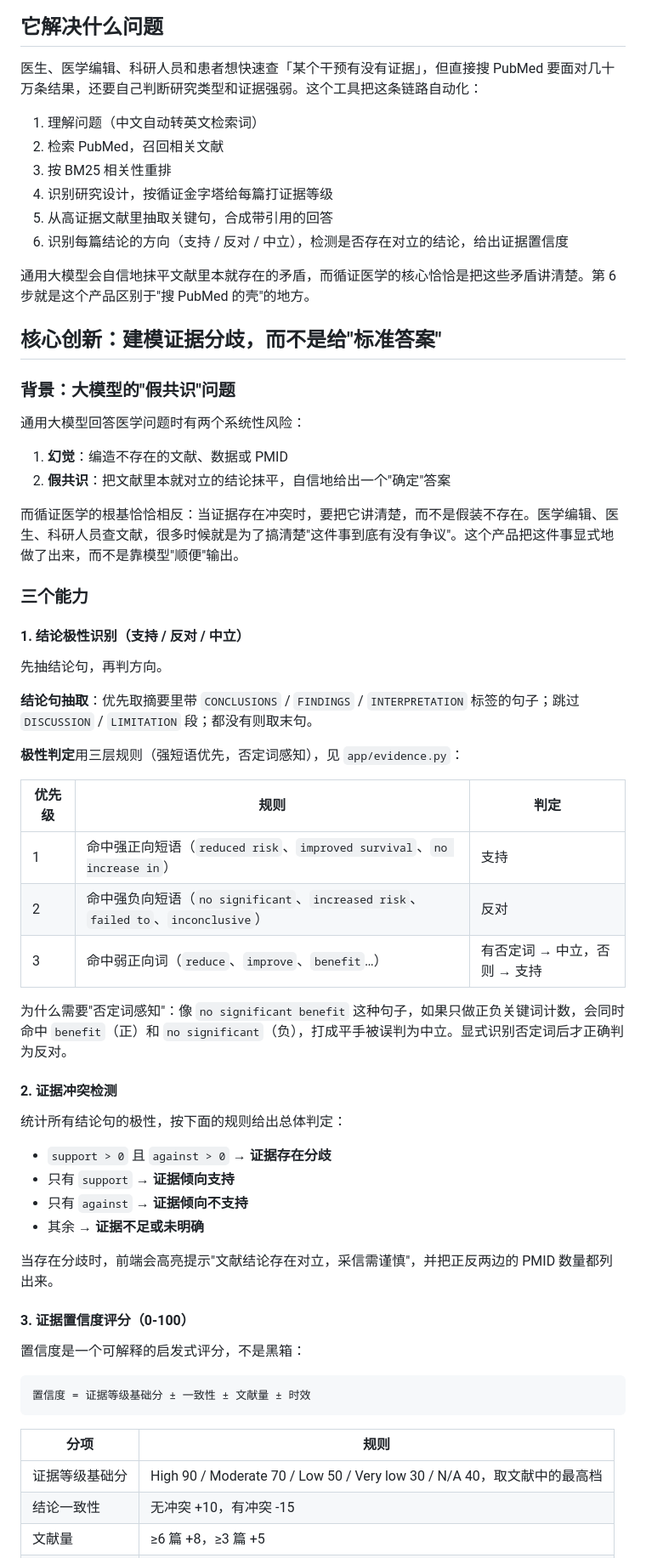
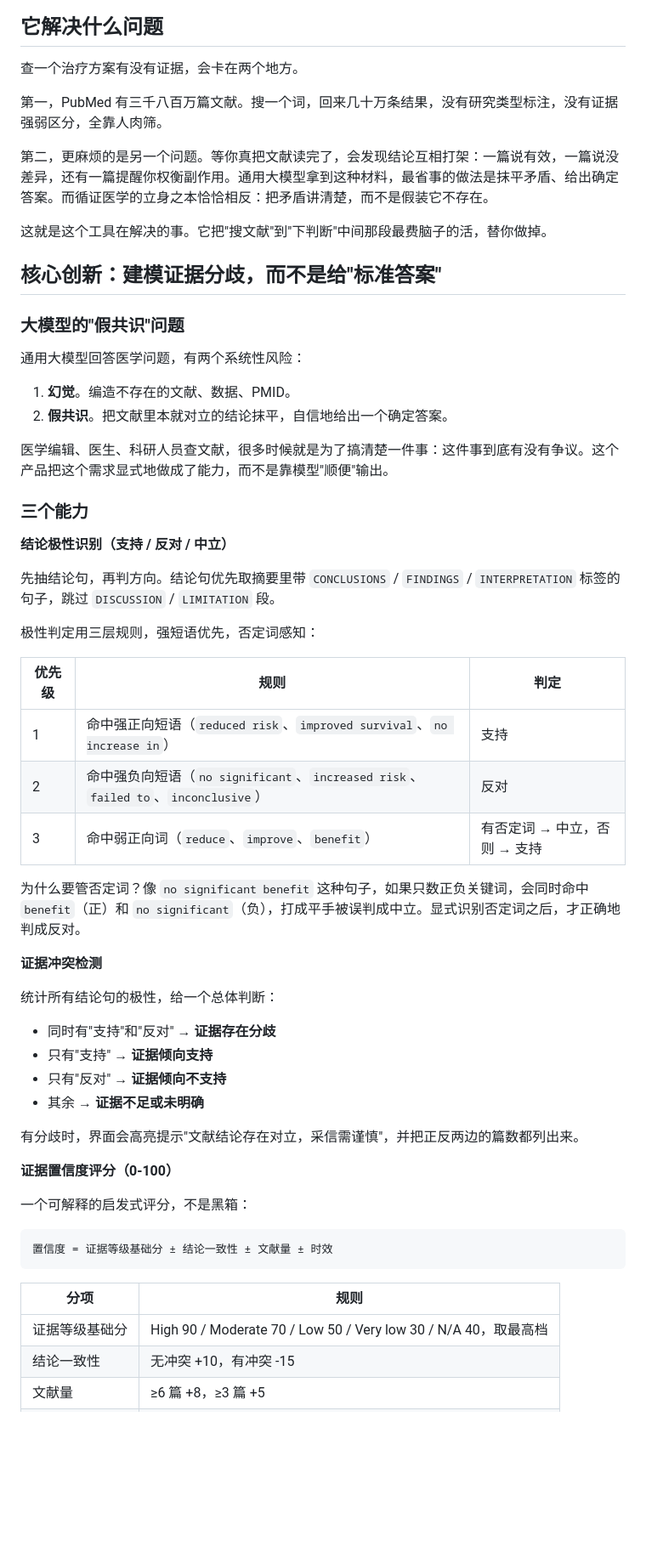
Before and after one commit to QianRongAn/medlit-evidence, a Markdown page: README.md, the part around one of its changes. Shown at 85% size. GitHub-like rendering; blank space fills up the shorter version.

Commit message:
Rewrite README with a sharper narrative

````diff
--- a/README.md
+++ b/README.md
@@ -10,68 +12,63 @@
 
 ## 它解决什么问题
 
-医生、医学编辑、科研人员和患者想快速查「某个干预有没有证据」，但直接搜 PubMed 要面对几十万条结果，还要自己判断研究类型和证据强弱。这个工具把这条链路自动化：
+查一个治疗方案有没有证据，会卡在两个地方。
 
-1. 理解问题（中文自动转英文检索词）
-2. 检索 PubMed，召回相关文献
-3. 按 BM25 相关性重排
-4. 识别研究设计，按循证金字塔给每篇打证据等级
-5. 从高证据文献里抽取关键句，合成带引用的回答
-6. 识别每篇结论的方向（支持 / 反对 / 中立），检测是否存在对立的结论，给出证据置信度
+第一，PubMed 有三千八百万篇文献。搜一个词，回来几十万条结果，没有研究类型标注，没有证据强弱区分，全靠人肉筛。
 
-通用大模型会自信地抹平文献里本就存在的矛盾，而循证医学的核心恰恰是把这些矛盾讲清楚。第 6 步就是这个产品区别于"搜 PubMed 的壳"的地方。
+第二，更麻烦的是另一个问题。等你真把文献读完了，会发现结论互相打架：一篇说有效，一篇说没差异，还有一篇提醒你权衡副作用。通用大模型拿到这种材料，最省事的做法是抹平矛盾、给出确定答案。而循证医学的立身之本恰恰相反：把矛盾讲清楚，而不是假装它不存在。
+
+这就是这个工具在解决的事。它把"搜文献"到"下判断"中间那段最费脑子的活，替你做掉。
 
 ## 核心创新：建模证据分歧，而不是给"标准答案"
 
-### 背景：大模型的"假共识"问题
+### 大模型的"假共识"问题
 
-通用大模型回答医学问题时有两个系统性风险：
+通用大模型回答医学问题，有两个系统性风险：
 
-1. **幻觉**：编造不存在的文献、数据或 PMID
-2. **假共识**：把文献里本就对立的结论抹平，自信地给出一个"确定"答案
+1. **幻觉**。编造不存在的文献、数据、PMID。
+2. **假共识**。把文献里本就对立的结论抹平，自信地给出一个确定答案。
 
-而循证医学的根基恰恰相反：当证据存在冲突时，要把它讲清楚，而不是假装不存在。医学编辑、医生、科研人员查文献，很多时候就是为了搞清楚"这件事到底有没有争议"。这个产品把这件事显式地做了出来，而不是靠模型"顺便"输出。
+医学编辑、医生、科研人员查文献，很多时候就是为了搞清楚一件事：这件事到底有没有争议。这个产品把这个需求显式地做成了能力，而不是靠模型"顺便"输出。
 
 ### 三个能力
 
-#### 1. 结论极性识别（支持 / 反对 / 中立）
+**结论极性识别（支持 / 反对 / 中立）**
 
-先抽结论句，再判方向。
+先抽结论句，再判方向。结论句优先取摘要里带 `CONCLUSIONS` / `FINDINGS` / `INTERPRETATION` 标签的句子，跳过 `DISCUSSION` / `LIMITATION` 段。
 
-**结论句抽取**：优先取摘要里带 `CONCLUSIONS` / `FINDINGS` / `INTERPRETATION` 标签的句子；跳过 `DISCUSSION` / `LIMITATION` 段；都没有则取末句。
-
-**极性判定**用三层规则（强短语优先，否定词感知），见 `app/evidence.py`：
+极性判定用三层规则，强短语优先，否定词感知：
 
 | 优先级 | 规则 | 判定 |
 | --- | --- | --- |
 | 1 | 命中强正向短语（`reduced risk`、`improved survival`、`no increase in`） | 支持 |
 | 2 | 命中强负向短语（`no significant`、`increased risk`、`failed to`、`inconclusive`） | 反对 |
-| 3 | 命中弱正向词（`reduce`、`improve`、`benefit`…） | 有否定词 → 中立，否则 → 支持 |
+| 3 | 命中弱正向词（`reduce`、`improve`、`benefit`） | 有否定词 → 中立，否则 → 支持 |
 
-为什么需要"否定词感知"：像 `no significant benefit` 这种句子，如果只做正负关键词计数，会同时命中 `benefit`（正）和 `no significant`（负），打成平手被误判为中立。显式识别否定词后才正确判为反对。
+为什么要管否定词？像 `no significant benefit` 这种句子，如果只数正负关键词，会同时命中 `benefit`（正）和 `no significant`（负），打成平手被误判成中立。显式识别否定词之后，才正确地判成反对。
 
-#### 2. 证据冲突检测
+**证据冲突检测**
 
-统计所有结论句的极性，按下面的规则给出总体判定：
+统计所有结论句的极性，给一个总体判断：
 
-- `support > 0` 且 `against > 0` → **证据存在分歧**
-- 只有 `support` → **证据倾向支持**
-- 只有 `against` → **证据倾向不支持**
+- 同时有"支持"和"反对" → **证据存在分歧**
+- 只有"支持" → **证据倾向支持**
+- 只有"反对" → **证据倾向不支持**
 - 其余 → **证据不足或未明确**
 
-当存在分歧时，前端会高亮提示"文献结论存在对立，采信需谨慎"，并把正反两边的 PMID 数量都列出来。
+有分歧时，界面会高亮提示"文献结论存在对立，采信需谨慎"，并把正反两边的篇数都列出来。
 
-#### 3. 证据置信度评分（0-100）
+**证据置信度评分（0-100）**
 
-置信度是一个可解释的启发式评分，不是黑箱：
+一个可解释的启发式评分，不是黑箱：
 
 ```
-置信度 = 证据等级基础分 ± 一致性 ± 文献量 ± 时效
+置信度 = 证据等级基础分 ± 结论一致性 ± 文献量 ± 时效
 ```
 
 | 分项 | 规则 |
 | --- | --- |
-| 证据等级基础分 | High 90 / Moderate 70 / Low 50 / Very low 30 / N/A 40，取文献中的最高档 |
+| 证据等级基础分 | High 90 / Moderate 70 / Low 50 / Very low 30 / N/A 40，取最高档 |
 | 结论一致性 | 无冲突 +10，有冲突 -15 |
 | 文献量 | ≥6 篇 +8，≥3 篇 +5 |
 | 时效 | 近 5 年内有文献 +5 |
````
Also changed, not shown: other parts of README.md (+39 -40 lines).
